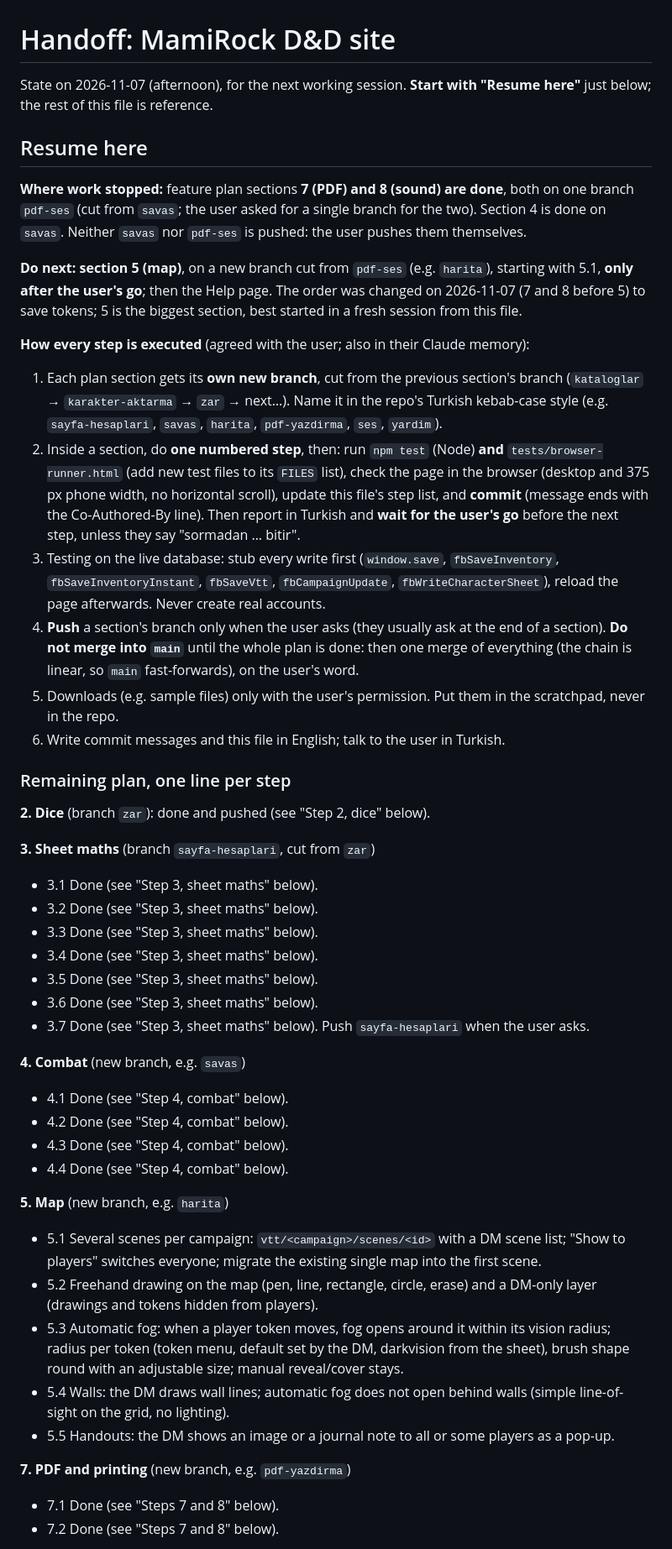
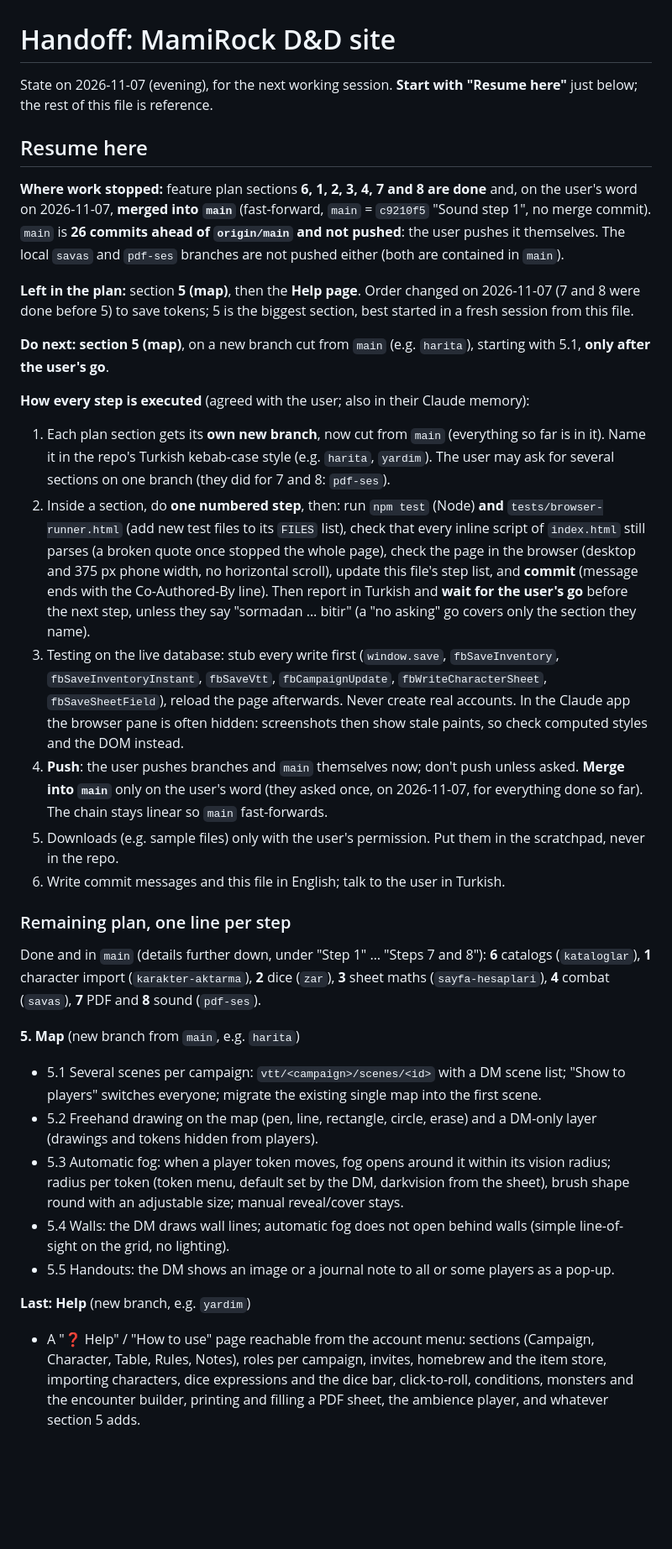
Before and after one commit to Muhammed-jpg37/MamiRockD-D, a Markdown page: HANDOFF.md, the part around one of its changes. Shown at 84% size. Drawn GitHub-style; blank space fills up the shorter version.

```diff
--- a/HANDOFF.md
+++ b/HANDOFF.md
@@ -1,48 +1,34 @@
 # Handoff: MamiRock D&D site
 
-State on 2026-11-07 (afternoon), for the next working session. **Start with "Resume here"** just below; the rest of this file is reference.
+State on 2026-11-07 (evening), for the next working session. **Start with "Resume here"** just below; the rest of this file is reference.
 
 ## Resume here
 
-**Where work stopped:** feature plan sections **7 (PDF) and 8 (sound) are done**, both on one branch `pdf-ses` (cut from `savas`; the user asked for a single branch for the two). Section 4 is done on `savas`. Neither `savas` nor `pdf-ses` is pushed: the user pushes them themselves.
+**Where work stopped:** feature plan sections **6, 1, 2, 3, 4, 7 and 8 are done** and, on the user's word on 2026-11-07, **merged into `main`** (fast-forward, `main` = `c9210f5` "Sound step 1", no merge commit). `main` is **26 commits ahead of `origin/main` and not pushed**: the user pushes it themselves. The local `savas` and `pdf-ses` branches are not pushed either (both are contained in `main`).
 
-**Do next: section 5 (map)**, on a new branch cut from `pdf-ses` (e.g. `harita`), starting with 5.1, **only after the user's go**; then the Help page. The order was changed on 2026-11-07 (7 and 8 before 5) to save tokens; 5 is the biggest section, best started in a fresh session from this file.
+**Left in the plan:** section **5 (map)**, then the **Help page**. Order changed on 2026-11-07 (7 and 8 were done before 5) to save tokens; 5 is the biggest section, best started in a fresh session from this file.
+
+**Do next: section 5 (map)**, on a new branch cut from `main` (e.g. `harita`), starting with 5.1, **only after the user's go**.
 
 **How every step is executed** (agreed with the user; also in their Claude memory):
-1. Each plan section gets its **own new branch**, cut from the previous section's branch (`kataloglar` → `karakter-aktarma` → `zar` → next…). Name it in the repo's Turkish kebab-case style (e.g. `sayfa-hesaplari`, `savas`, `harita`, `pdf-yazdirma`, `ses`, `yardim`).
-2. Inside a section, do **one numbered step**, then: run `npm test` (Node) **and** `tests/browser-runner.html` (add new test files to its `FILES` list), check the page in the browser (desktop and 375 px phone width, no horizontal scroll), update this file's step list, and **commit** (message ends with the Co-Authored-By line). Then report in Turkish and **wait for the user's go** before the next step, unless they say "sormadan … bitir".
-3. Testing on the live database: stub every write first (`window.save`, `fbSaveInventory`, `fbSaveInventoryInstant`, `fbSaveVtt`, `fbCampaignUpdate`, `fbWriteCharacterSheet`), reload the page afterwards. Never create real accounts.
-4. **Push** a section's branch only when the user asks (they usually ask at the end of a section). **Do not merge into `main`** until the whole plan is done: then one merge of everything (the chain is linear, so `main` fast-forwards), on the user's word.
+1. Each plan section gets its **own new branch**, now cut from `main` (everything so far is in it). Name it in the repo's Turkish kebab-case style (e.g. `harita`, `yardim`). The user may ask for several sections on one branch (they did for 7 and 8: `pdf-ses`).
+2. Inside a section, do **one numbered step**, then: run `npm test` (Node) **and** `tests/browser-runner.html` (add new test files to its `FILES` list), check that every inline script of `index.html` still parses (a broken quote once stopped the whole page), check the page in the browser (desktop and 375 px phone width, no horizontal scroll), update this file's step list, and **commit** (message ends with the Co-Authored-By line). Then report in Turkish and **wait for the user's go** before the next step, unless they say "sormadan … bitir" (a "no asking" go covers only the section they name).
+3. Testing on the live database: stub every write first (`window.save`, `fbSaveInventory`, `fbSaveInventoryInstant`, `fbSaveVtt`, `fbCampaignUpdate`, `fbWriteCharacterSheet`, `fbSaveSheetField`), reload the page afterwards. Never create real accounts. In the Claude app the browser pane is often hidden: screenshots then show stale paints, so check computed styles and the DOM instead.
+4. **Push**: the user pushes branches and `main` themselves now; don't push unless asked. **Merge into `main`** only on the user's word (they asked once, on 2026-11-07, for everything done so far). The chain stays linear so `main` fast-forwards.
 5. Downloads (e.g. sample files) only with the user's permission. Put them in the scratchpad, never in the repo.
 6. Write commit messages and this file in English; talk to the user in Turkish.
 
 ### Remaining plan, one line per step
 
-**2. Dice** (branch `zar`): done and pushed (see "Step 2, dice" below).
+Done and in `main` (details further down, under "Step 1" … "Steps 7 and 8"): **6** catalogs (`kataloglar`), **1** character import (`karakter-aktarma`), **2** dice (`zar`), **3** sheet maths (`sayfa-hesaplari`), **4** combat (`savas`), **7** PDF and **8** sound (`pdf-ses`).
 
-**3. Sheet maths** (branch `sayfa-hesaplari`, cut from `zar`)
-- 3.1 Done (see "Step 3, sheet maths" below).
-- 3.2 Done (see "Step 3, sheet maths" below).
-- 3.3 Done (see "Step 3, sheet maths" below).
-- 3.4 Done (see "Step 3, sheet maths" below).
-- 3.5 Done (see "Step 3, sheet maths" below).
-- 3.6 Done (see "Step 3, sheet maths" below).
-- 3.7 Done (see "Step 3, sheet maths" below). Push `sayfa-hesaplari` when the user asks.
-
-**4. Combat** (new branch, e.g. `savas`)
-- 4.1 Done (see "Step 4, combat" below).
-- 4.2 Done (see "Step 4, combat" below).
-- 4.3 Done (see "Step 4, combat" below).
-- 4.4 Done (see "Step 4, combat" below).
-
-**5. Map** (new branch, e.g. `harita`)
+**5. Map** (new branch from `main`, e.g. `harita`)
 - 5.1 Several scenes per campaign: `vtt/<campaign>/scenes/<id>` with a DM scene list; "Show to players" switches everyone; migrate the existing single map into the first scene.
 - 5.2 Freehand drawing on the map (pen, line, rectangle, circle, erase) and a DM-only layer (drawings and tokens hidden from players).
 - 5.3 Automatic fog: when a player token moves, fog opens around it within its vision radius; radius per token (token menu, default set by the DM, darkvision from the sheet), brush shape round with an adjustable size; manual reveal/cover stays.
 - 5.4 Walls: the DM draws wall lines; automatic fog does not open behind walls (simple line-of-sight on the grid, no lighting).
 - 5.5 Handouts: the DM shows an image or a journal note to all or some players as a pop-up.
 
-**7. PDF and printing** (new branch, e.g. `pdf-yazdirma`)
-- 7.1 Done (see "Steps 7 and 8" below).
-- 7.2 Done (see "Steps 7 and 8" below).
+**Last: Help** (new branch, e.g. `yardim`)
+- A "❓ Help" / "How to use" page reachable from the account menu: sections (Campaign, Character, Table, Rules, Notes), roles per campaign, invites, homebrew and the item store, importing characters, dice expressions and the dice bar, click-to-roll, conditions, monsters and the encounter builder, printing and filling a PDF sheet, the ambience player, and whatever section 5 adds.
 
```
Also changed, not shown: other parts of HANDOFF.md (+14 -23 lines).
